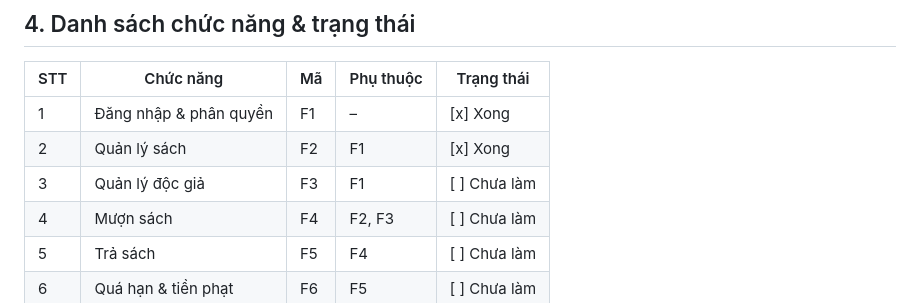
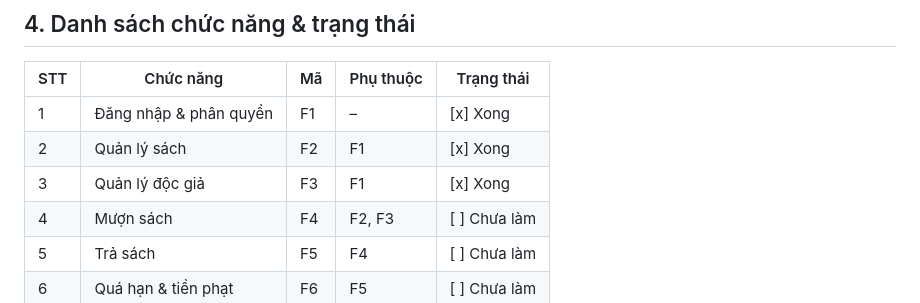
Before and after one commit to PDK05/library-manager, a Markdown page: PRD.md, the part around the change. GitHub-like rendering.

Commit message:
PRD: đánh dấu F3 đã xong
Co-Authored-By: Claude Sonnet 5.5 <noreply@anthropic.com>

```diff
--- a/PRD.md
+++ b/PRD.md
@@ -105,7 +105,7 @@ Không có kết quả → "Không tìm thấy sách phù hợp".
 |-----|------------------------|----|------------|--------------|
 | 1   | Đăng nhập & phân quyền | F1 | –          | [x] Xong |
 | 2   | Quản lý sách           | F2 | F1         | [x] Xong |
-| 3   | Quản lý độc giả        | F3 | F1         | [ ] Chưa làm |
+| 3   | Quản lý độc giả        | F3 | F1         | [x] Xong |
 | 4   | Mượn sách              | F4 | F2, F3     | [ ] Chưa làm |
 | 5   | Trả sách               | F5 | F4         | [ ] Chưa làm |
 | 6   | Quá hạn & tiền phạt    | F6 | F5         | [ ] Chưa làm |
```
